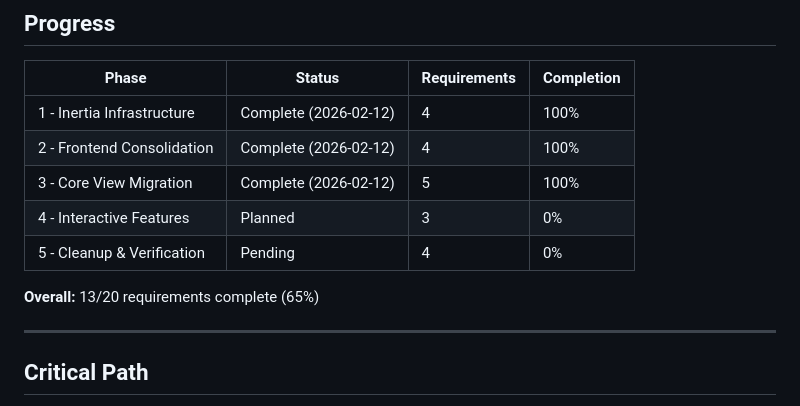
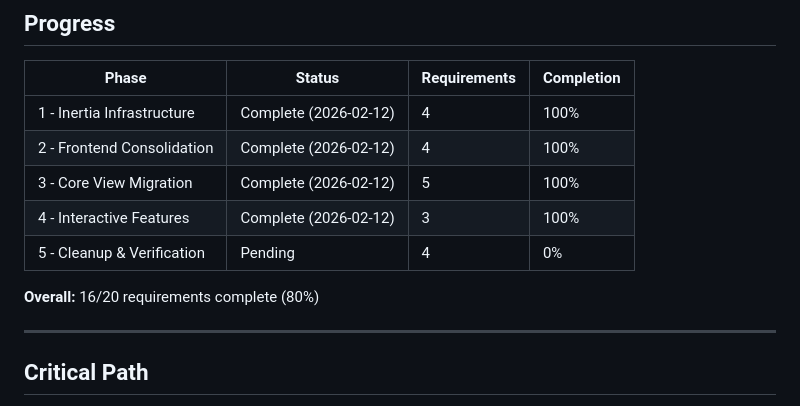
Before and after one commit to mattdennewitz/itsascout, a Markdown page: .planning/ROADMAP.md, the part around one of its changes. Drawn GitHub-style.

```diff
--- a/.planning/ROADMAP.md
+++ b/.planning/ROADMAP.md
@@ -149,10 +149,10 @@ Plans:
 | 1 - Inertia Infrastructure | Complete (2026-02-12) | 4 | 100% |
 | 2 - Frontend Consolidation | Complete (2026-02-12) | 4 | 100% |
 | 3 - Core View Migration | Complete (2026-02-12) | 5 | 100% |
-| 4 - Interactive Features | Planned | 3 | 0% |
+| 4 - Interactive Features | Complete (2026-02-12) | 3 | 100% |
 | 5 - Cleanup & Verification | Pending | 4 | 0% |
 
-**Overall:** 13/20 requirements complete (65%)
+**Overall:** 16/20 requirements complete (80%)
 
 ---
 
```
Also changed, not shown: other parts of .planning/ROADMAP.md (+2 -2 lines), 1 other file.
